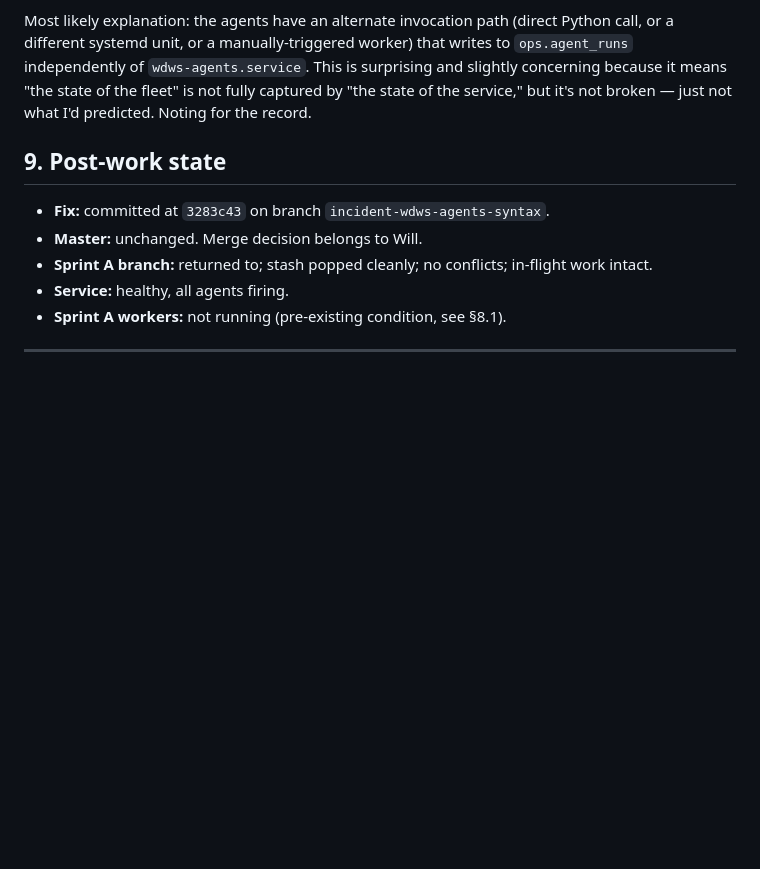
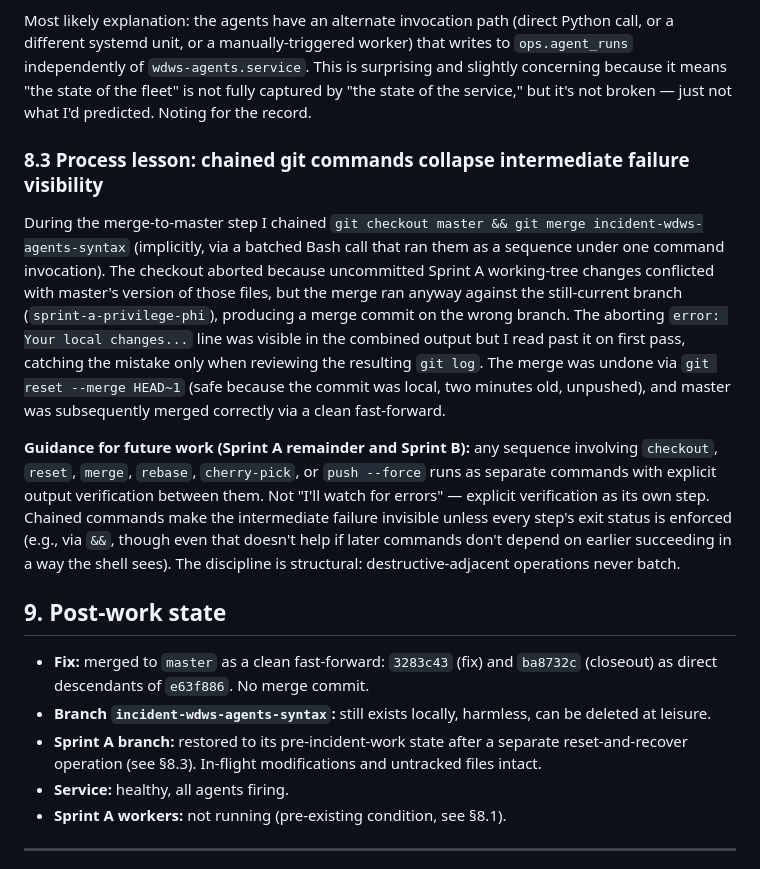
Before and after one commit to wjnelson78/wdws, a Markdown page: reports/incident_wdws_agents_resolved.md, the part around the change. Drawn GitHub-style; blank space fills up the shorter version.

Commit message:
Closeout §8.3: chained-git-command protocol lesson
Added during recovery from an accidental merge commit on the wrong branch.
The lesson is behavioral (sequence of destructive-adjacent git commands
never batches; each step runs separately with explicit verification) and
belongs in the incident record as a carry-forward discipline for Sprint A
remaining work and Sprint B.

Also updated §9 to reflect actual final state: fix landed on master as
fast-forward, incident branch still exists locally, Sprint A in-flight
restored.

Co-Authored-By: Claude Opus 4.7 (1M context) <noreply@anthropic.com>

```diff
--- a/reports/incident_wdws_agents_resolved.md
+++ b/reports/incident_wdws_agents_resolved.md
@@ -130,11 +130,17 @@ Three entries appear at 18:24:19 PDT (athena, code-doctor, orchestrator) — 79
 
 Most likely explanation: the agents have an alternate invocation path (direct Python call, or a different systemd unit, or a manually-triggered worker) that writes to `ops.agent_runs` independently of `wdws-agents.service`. This is surprising and slightly concerning because it means "the state of the fleet" is not fully captured by "the state of the service," but it's not broken — just not what I'd predicted. Noting for the record.
 
+### 8.3 Process lesson: chained git commands collapse intermediate failure visibility
+
+During the merge-to-master step I chained `git checkout master && git merge incident-wdws-agents-syntax` (implicitly, via a batched Bash call that ran them as a sequence under one command invocation). The checkout aborted because uncommitted Sprint A working-tree changes conflicted with master's version of those files, but the merge ran anyway against the still-current branch (`sprint-a-privilege-phi`), producing a merge commit on the wrong branch. The aborting `error: Your local changes...` line was visible in the combined output but I read past it on first pass, catching the mistake only when reviewing the resulting `git log`. The merge was undone via `git reset --merge HEAD~1` (safe because the commit was local, two minutes old, unpushed), and master was subsequently merged correctly via a clean fast-forward.
+
+**Guidance for future work (Sprint A remainder and Sprint B):** any sequence involving `checkout`, `reset`, `merge`, `rebase`, `cherry-pick`, or `push --force` runs as separate commands with explicit output verification between them. Not "I'll watch for errors" — explicit verification as its own step. Chained commands make the intermediate failure invisible unless every step's exit status is enforced (e.g., via `&&`, though even that doesn't help if later commands don't depend on earlier succeeding in a way the shell sees). The discipline is structural: destructive-adjacent operations never batch.
+
 ## 9. Post-work state
 
-- **Fix:** committed at `3283c43` on branch `incident-wdws-agents-syntax`.
-- **Master:** unchanged. Merge decision belongs to Will.
-- **Sprint A branch:** returned to; stash popped cleanly; no conflicts; in-flight work intact.
+- **Fix:** merged to `master` as a clean fast-forward: `3283c43` (fix) and `ba8732c` (closeout) as direct descendants of `e63f886`. No merge commit.
+- **Branch `incident-wdws-agents-syntax`:** still exists locally, harmless, can be deleted at leisure.
+- **Sprint A branch:** restored to its pre-incident-work state after a separate reset-and-recover operation (see §8.3). In-flight modifications and untracked files intact.
 - **Service:** healthy, all agents firing.
 - **Sprint A workers:** not running (pre-existing condition, see §8.1).
 
```
